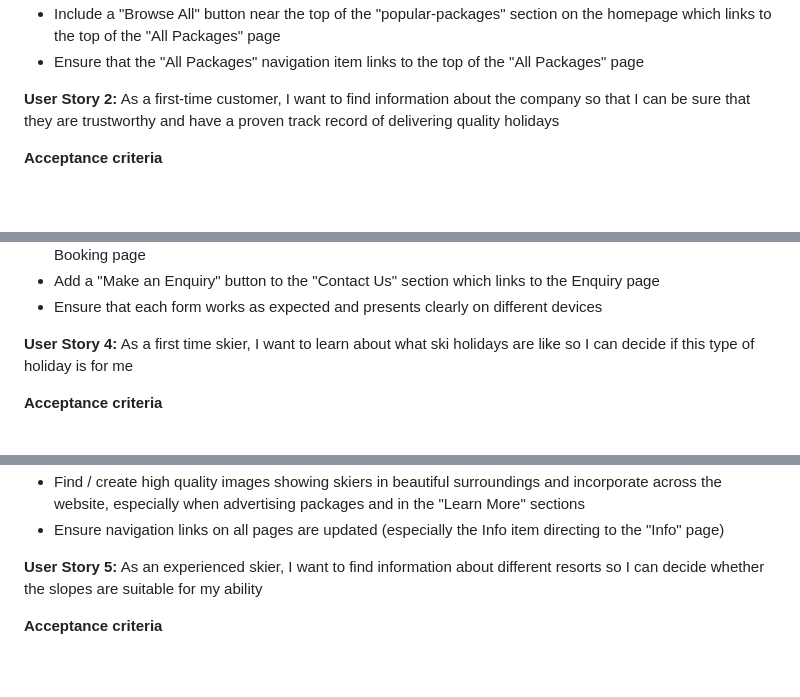
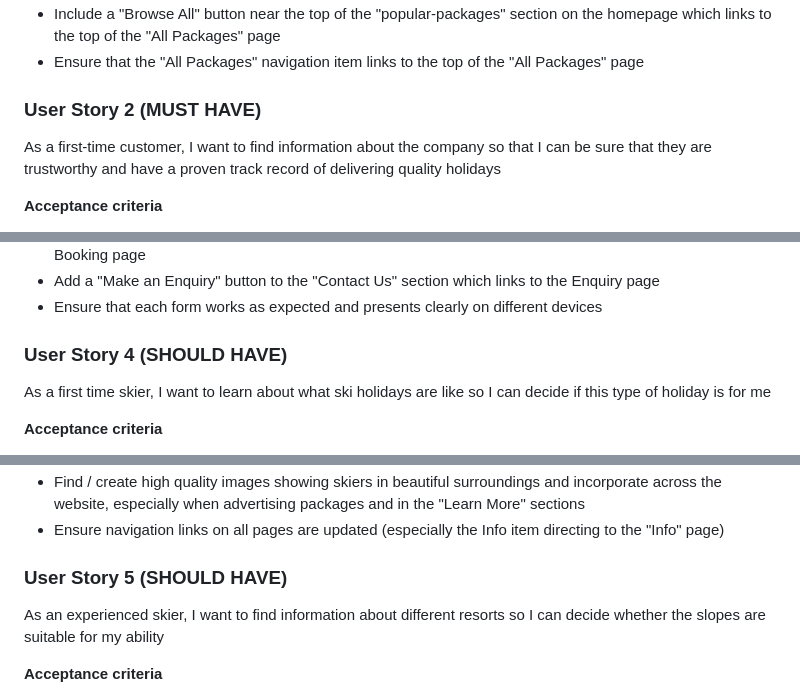
Before and after one commit to lowrycode/ski-arise-project, a Markdown page: project_planning.md, 3 parts joined by grey strips. GitHub-like rendering; blank space fills up the shorter version.

Commit message:
Update planning documentation to include personal goals, business goals and user personas

```diff
--- a/project_planning.md
+++ b/project_planning.md
@@ -25,9 +77,8 @@
 - Include a "Browse All" button near the top of the "popular-packages" section on the homepage which links to the top of the "All Packages" page
 - Ensure that the "All Packages" navigation item links to the top of the "All Packages" page
 
-
-
-**User Story 2:** As a first-time customer, I want to find information about the company so that I can be sure that they are trustworthy and have a proven track record of delivering quality holidays
+### User Story 2 (MUST HAVE)
+As a first-time customer, I want to find information about the company so that I can be sure that they are trustworthy and have a proven track record of delivering quality holidays
 
 **Acceptance criteria**
 - The home page includes information about the company including details about their wealth of experience and contacts within the industry alongside a photo of the team and any awards they have achieved
@@ -66,9 +116,8 @@
 - Add a "Make an Enquiry" button to the "Contact Us" section which links to the Enquiry page
 - Ensure that each form works as expected and presents clearly on different devices
 
-
-
-**User Story 4:** As a first time skier, I want to learn about what ski holidays are like so I can decide if this type of holiday is for me
+### User Story 4 (SHOULD HAVE)
+As a first time skier, I want to learn about what ski holidays are like so I can decide if this type of holiday is for me
 
 **Acceptance criteria**
 - The homepage includes a section for FAQs as well as images / videos showing skiers in idyllic locations to entice first-time customers.
@@ -86,7 +135,8 @@
 
 
 
-**User Story 5:** As an experienced skier, I want to find information about different resorts so I can decide whether the slopes are suitable for my ability
+### User Story 5 (SHOULD HAVE)
+As an experienced skier, I want to find information about different resorts so I can decide whether the slopes are suitable for my ability
 
 **Acceptance criteria**
 - Further information about the types of slopes and how to identify packages recommended for experienced skiers is organised on the "Info" page and a link to this page is clearly signposted on the homepage
```
Also changed, not shown: other parts of project_planning.md (+65 -19 lines).
